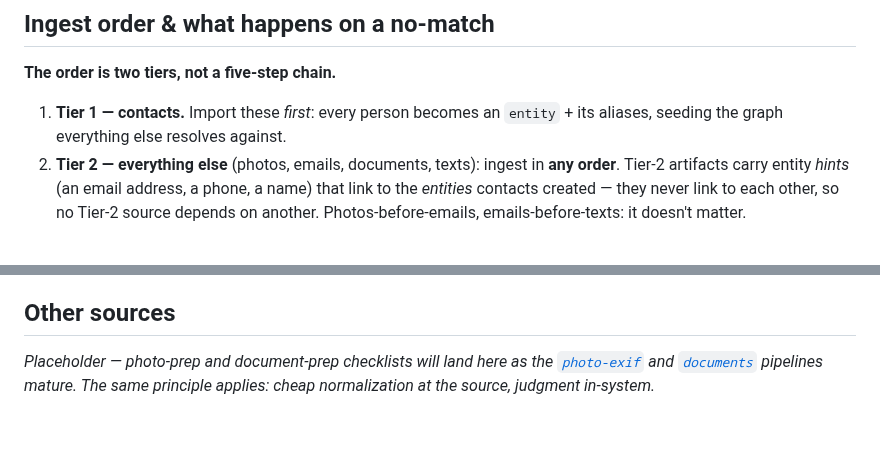
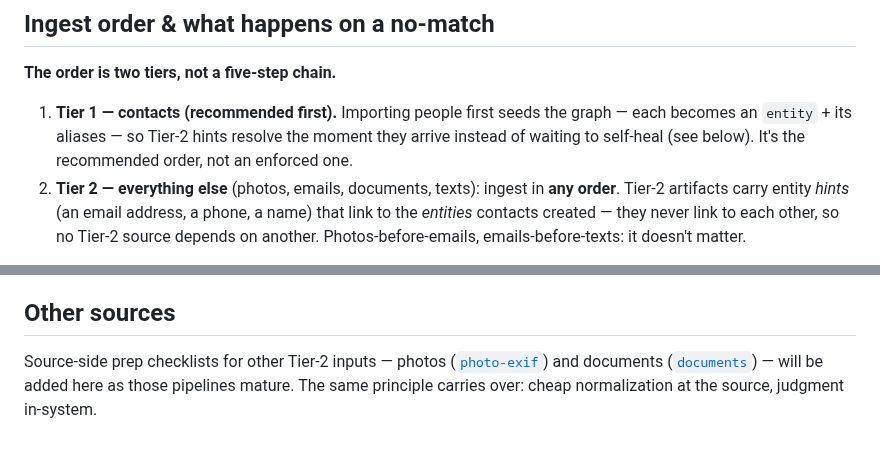
Before and after one commit to MSIH/openbrainlocal, a Markdown page: docs/08-preparing-contacts.md, 2 parts joined by grey strips. Rendered like a GitHub page.

Commit message:
docs: soften Tier-1 wording and drop the Other-sources placeholder framing
Aligns the "import contacts first" phrasing with contacts-first being a
recommendation, and turns the lingering "Placeholder" block into a plain
forward pointer. Refs #103.

Co-Authored-By: Claude Opus 4.8 <noreply@anthropic.com>

```diff
--- a/docs/08-preparing-contacts.md
+++ b/docs/08-preparing-contacts.md
@@ -79,7 +79,7 @@ Stop the moment a decision needs judgment about a *person* rather than a *record
 
 **The order is two tiers, not a five-step chain.**
 
-1. **Tier 1 — contacts.** Import these *first*: every person becomes an `entity` + its aliases, seeding the graph everything else resolves against.
+1. **Tier 1 — contacts (recommended first).** Importing people first seeds the graph — each becomes an `entity` + its aliases — so Tier-2 hints resolve the moment they arrive instead of waiting to self-heal (see below). It's the recommended order, not an enforced one.
 2. **Tier 2 — everything else** (photos, emails, documents, texts): ingest in **any order**. Tier-2 artifacts carry entity *hints* (an email address, a phone, a name) that link to the *entities* contacts created — they never link to each other, so no Tier-2 source depends on another. Photos-before-emails, emails-before-texts: it doesn't matter.
 
 **Contacts-first is a recommendation, not a hard requirement.** An artifact ingested before its contact exists is **not** dropped or rejected:
@@ -92,4 +92,4 @@ So the cost of ingesting out of order is temporary (missing person links until t
 
 ## Other sources
 
-*Placeholder — photo-prep and document-prep checklists will land here as the [`photo-exif`](../connectors/photo-exif/) and [`documents`](../connectors/documents/) pipelines mature. The same principle applies: cheap normalization at the source, judgment in-system.*
+Source-side prep checklists for other Tier-2 inputs — photos ([`photo-exif`](../connectors/photo-exif/)) and documents ([`documents`](../connectors/documents/)) — will be added here as those pipelines mature. The same principle carries over: cheap normalization at the source, judgment in-system.
```
